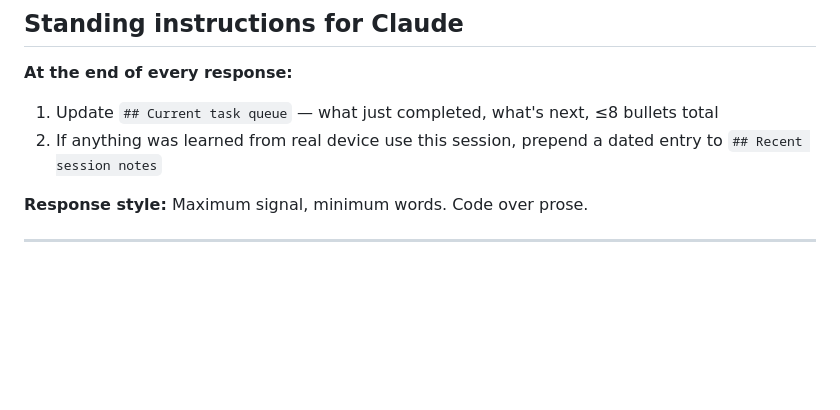
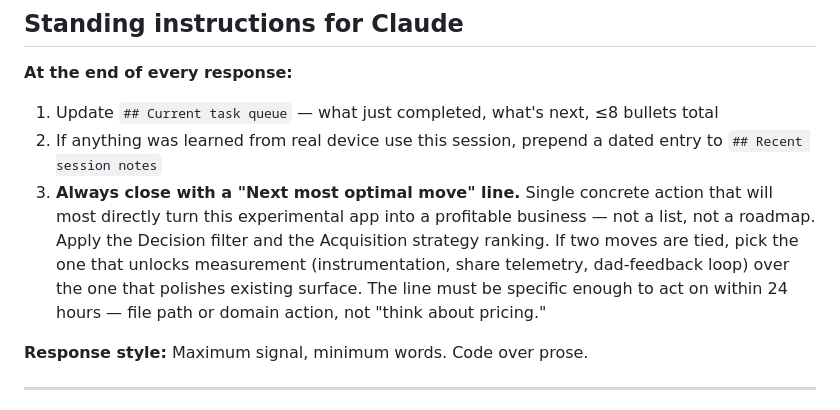
Before and after one commit to tyroneschiff/artmart, a Markdown page: CLAUDE.md, the part around the change. GitHub-like rendering; blank space fills up the shorter version.

Commit message:
chore: standing instruction to always close with a next-optimal-profitability move

```diff
--- a/CLAUDE.md
+++ b/CLAUDE.md
@@ -254,6 +254,7 @@ The most dangerous bugs look like success but do nothing:
 **At the end of every response:**
 1. Update `## Current task queue` — what just completed, what's next, ≤8 bullets total
 2. If anything was learned from real device use this session, prepend a dated entry to `## Recent session notes`
+3. **Always close with a "Next most optimal move" line.** Single concrete action that will most directly turn this experimental app into a profitable business — not a list, not a roadmap. Apply the Decision filter and the Acquisition strategy ranking. If two moves are tied, pick the one that unlocks measurement (instrumentation, share telemetry, dad-feedback loop) over the one that polishes existing surface. The line must be specific enough to act on within 24 hours — file path or domain action, not "think about pricing."
 
 **Response style:** Maximum signal, minimum words. Code over prose.
 
```
